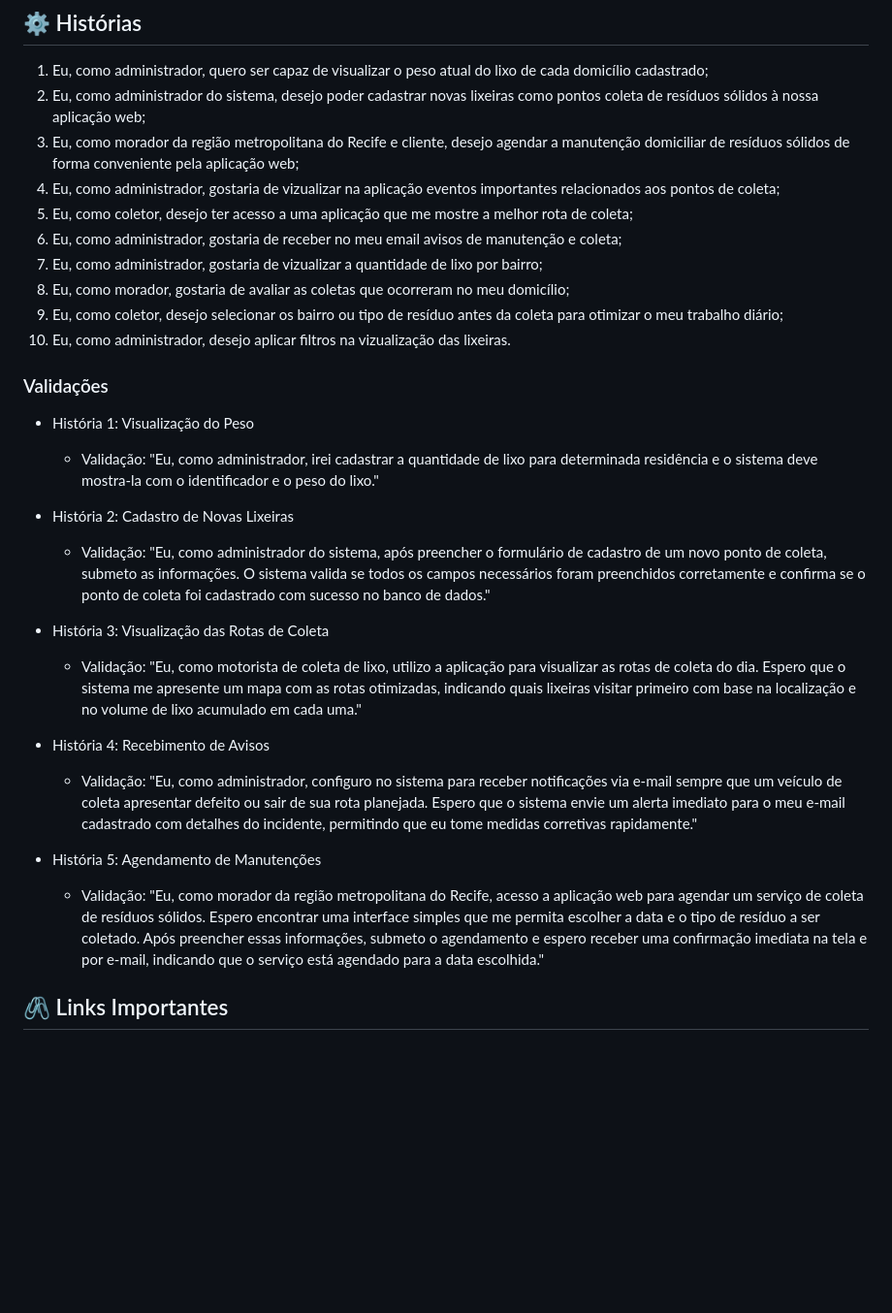
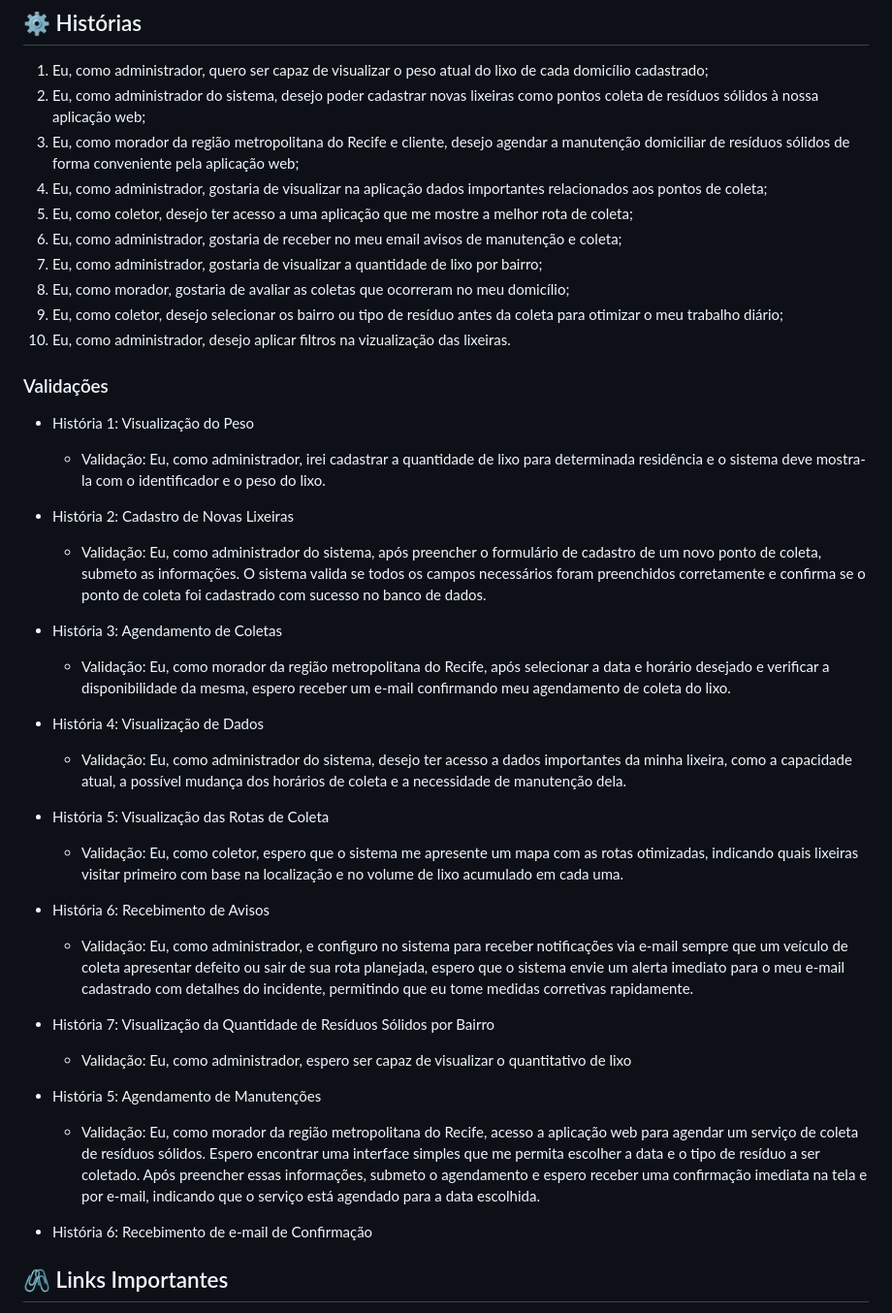
Before and after one commit to MigueldsBatista/Rec-Tech, a Markdown page: README.MD, the part around the change. Shown: that part at 97% size. Rendered like a GitHub page; blank space fills up the shorter version.

Commit message:
Update README.MD
faltando as histórias 7-10

```diff
--- a/README.MD
+++ b/README.MD
@@ -7,10 +7,10 @@ Nosso projeto visa melhorar a gestão de resíduos sólidos na região metropoli
 1. Eu, como administrador, quero ser capaz de visualizar o peso atual do lixo de cada domicílio cadastrado;
 2. Eu, como administrador do sistema, desejo poder cadastrar novas lixeiras como pontos coleta de resíduos sólidos à nossa aplicação web;
 3. Eu, como morador da região metropolitana do Recife e cliente, desejo agendar a manutenção domiciliar de resíduos sólidos de forma conveniente pela aplicação web;
-4. Eu, como administrador, gostaria de vizualizar na aplicação eventos importantes relacionados aos pontos de coleta;
+4. Eu, como administrador, gostaria de visualizar na aplicação dados importantes relacionados aos pontos de coleta;
 5. Eu, como coletor, desejo ter acesso a uma aplicação que me mostre a melhor rota de coleta;
 6. Eu, como administrador, gostaria de receber no meu email avisos de manutenção e coleta;
-7. Eu, como administrador, gostaria de vizualizar a quantidade de lixo por bairro;
+7. Eu, como administrador, gostaria de visualizar a quantidade de lixo por bairro;
 8. Eu, como morador, gostaria de avaliar as coletas que ocorreram no meu domicílio;
 9. Eu, como coletor, desejo selecionar os bairro ou tipo de resíduo antes da coleta para otimizar o meu trabalho diário;
 10. Eu, como administrador, desejo aplicar filtros na vizualização das lixeiras.
@@ -18,19 +18,30 @@ Nosso projeto visa melhorar a gestão de resíduos sólidos na região metropoli
 ### Validações
 
 - História 1: Visualização do Peso
-  - Validação: "Eu, como administrador, irei cadastrar a quantidade de lixo para determinada residência e o sistema deve mostra-la com o identificador e o peso do lixo."
+  - Validação: Eu, como administrador, irei cadastrar a quantidade de lixo para determinada residência e o sistema deve mostra-la com o identificador e o peso do lixo.
 
 - História 2: Cadastro de Novas Lixeiras
-  - Validação: "Eu, como administrador do sistema, após preencher o formulário de cadastro de um novo ponto de coleta, submeto as informações. O sistema valida se todos os campos necessários foram preenchidos corretamente e confirma se o ponto de coleta foi cadastrado com sucesso no banco de dados."
+  - Validação: Eu, como administrador do sistema, após preencher o formulário de cadastro de um novo ponto de coleta, submeto as informações. O sistema valida se todos os campos necessários foram preenchidos corretamente e confirma se o ponto de coleta foi cadastrado com sucesso no banco de dados.
 
-- História 3: Visualização das Rotas de Coleta
-  - Validação: "Eu, como motorista de coleta de lixo, utilizo a aplicação para visualizar as rotas de coleta do dia. Espero que o sistema me apresente um mapa com as rotas otimizadas, indicando quais lixeiras visitar primeiro com base na localização e no volume de lixo acumulado em cada uma."
+- História 3: Agendamento de Coletas
+  - Validação: Eu, como morador da região metropolitana do Recife, após selecionar a data e horário desejado e verificar a disponibilidade da mesma, espero receber um e-mail confirmando meu agendamento de coleta do lixo.
 
-- História 4: Recebimento de Avisos
-  - Validação: "Eu, como administrador, configuro no sistema para receber notificações via e-mail sempre que um veículo de coleta apresentar defeito ou sair de sua rota planejada. Espero que o sistema envie um alerta imediato para o meu e-mail cadastrado com detalhes do incidente, permitindo que eu tome medidas corretivas rapidamente."
+- História 4: Visualização de Dados
+  - Validação: Eu, como administrador do sistema, desejo ter acesso a dados importantes da minha lixeira, como a capacidade atual, a possível mudança dos horários de coleta e a necessidade de manutenção dela.
+
+- História 5: Visualização das Rotas de Coleta
+  - Validação: Eu, como coletor, espero que o sistema me apresente um mapa com as rotas otimizadas, indicando quais lixeiras visitar primeiro com base na localização e no volume de lixo acumulado em cada uma.
+
+- História 6: Recebimento de Avisos
+  - Validação: Eu, como administrador, e configuro no sistema para receber notificações via e-mail sempre que um veículo de coleta apresentar defeito ou sair de sua rota planejada, espero que o sistema envie um alerta imediato para o meu e-mail cadastrado com detalhes do incidente, permitindo que eu tome medidas corretivas rapidamente.
+
+- História 7: Visualização da Quantidade de Resíduos Sólidos por Bairro
+  - Validação: Eu, como administrador, espero ser capaz de visualizar o quantitativo de lixo
 
 - História 5: Agendamento de Manutenções
-  - Validação: "Eu, como morador da região metropolitana do Recife, acesso a aplicação web para agendar um serviço de coleta de resíduos sólidos. Espero encontrar uma interface simples que me permita escolher a data e o tipo de resíduo a ser coletado. Após preencher essas informações, submeto o agendamento e espero receber uma confirmação imediata na tela e por e-mail, indicando que o serviço está agendado para a data escolhida."
+  - Validação: Eu, como morador da região metropolitana do Recife, acesso a aplicação web para agendar um serviço de coleta de resíduos sólidos. Espero encontrar uma interface simples que me permita escolher a data e o tipo de resíduo a ser coletado. Após preencher essas informações, submeto o agendamento e espero receber uma confirmação imediata na tela e por e-mail, indicando que o serviço está agendado para a data escolhida.
+
+- História 6: Recebimento de e-mail de Confirmação
 
 ## 🖇️ Links Importantes
 
```
